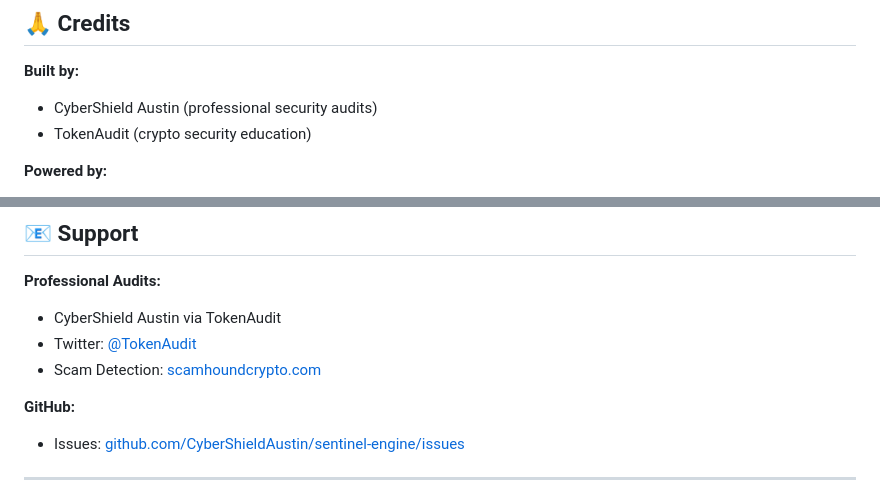
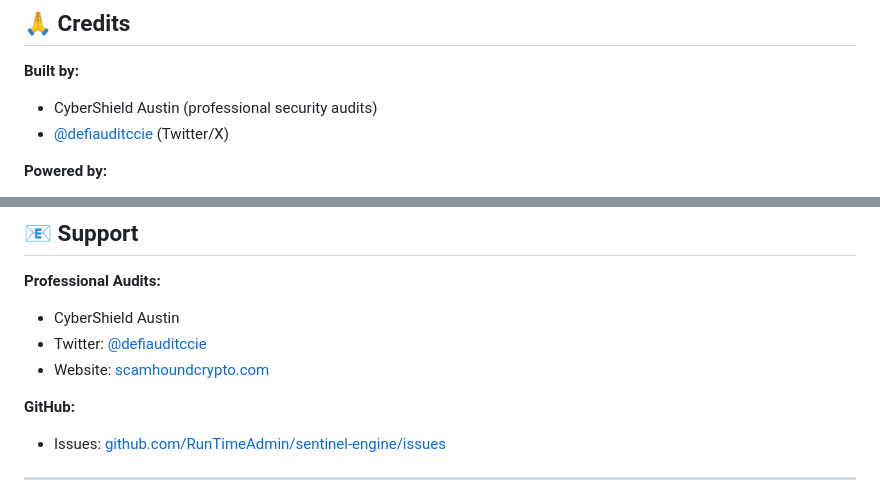
Before and after one commit to RunTimeAdmin/counterscarp, a Markdown page: README.md, 2 parts joined by grey strips. Drawn GitHub-style.

Commit message:
Update README with correct Twitter handle @defiauditccie

```diff
--- a/README.md
+++ b/README.md
@@ -643,7 +643,7 @@ See LICENSE for details.
 
 **Built by:**
 - CyberShield Austin (professional security audits)
-- TokenAudit (crypto security education)
+- [@defiauditccie](https://twitter.com/defiauditccie) (Twitter/X)
 
 **Powered by:**
 - [Slither](https://github.com/crytic/slither) - Trail of Bits
@@ -662,12 +662,12 @@ See LICENSE for details.
 ## 📧 **Support**
 
 **Professional Audits:**
-- CyberShield Austin via TokenAudit
-- Twitter: [@TokenAudit](https://twitter.com/tokenaudit)
-- Scam Detection: [scamhoundcrypto.com](https://scamhoundcrypto.com)
+- CyberShield Austin
+- Twitter: [@defiauditccie](https://twitter.com/defiauditccie)
+- Website: [scamhoundcrypto.com](https://scamhoundcrypto.com)
 
 **GitHub:**
-- Issues: [github.com/CyberShieldAustin/sentinel-engine/issues](https://github.com/CyberShieldAustin/sentinel-engine/issues)
+- Issues: [github.com/RunTimeAdmin/sentinel-engine/issues](https://github.com/RunTimeAdmin/sentinel-engine/issues)
 
 ---
 
```
